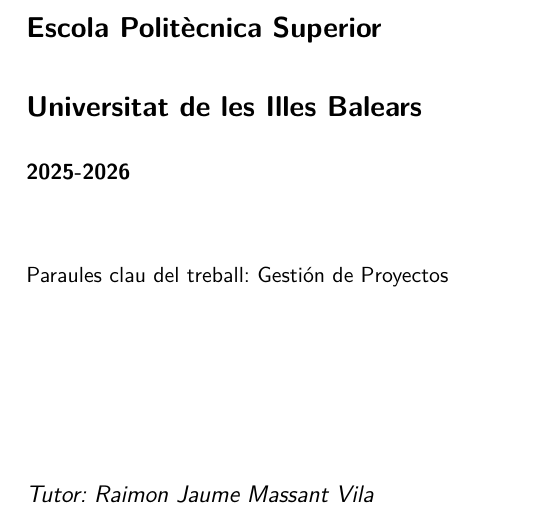
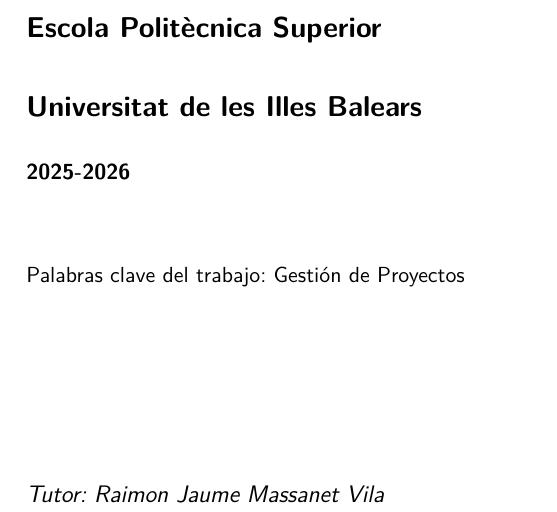
Before and after one commit to DavidVazquezRivas/TFG, a LaTeX thesis (main.tex, which reads config/TFGEPSUIB.cls, config/data.tex): part of page 3 of 33, cut so that both start at the same text. Compiled offline with pdfLaTeX.

Commit message:
fix portada

```diff
--- a/config/TFGEPSUIB.cls
+++ b/config/TFGEPSUIB.cls
@@ -362,7 +362,7 @@
 		}% Fi de put
 		\put(35,-170){%
 			\makebox(0,0)[lb]{%
-					\sffamily{Paraules clau del treball: \@paraulesclau}
+					\sffamily{Palabras clave del trabajo: \@paraulesclau}
 			}% Fi de makebox
 		}% Fi de put
 		\put(35,-208){%
--- a/config/data.tex
+++ b/config/data.tex
@@ -14,6 +14,6 @@
 \title{\Titulo}
 \author{\Autor}
 \date{2025-2026}
-\tutor{Raimon Jaume Massant Vila}
+\tutor{Raimon Jaume Massanet Vila}
 \estudis{Grado en Ingeniería Informática}
 \paraulesclau{Gestión de Proyectos}
```
